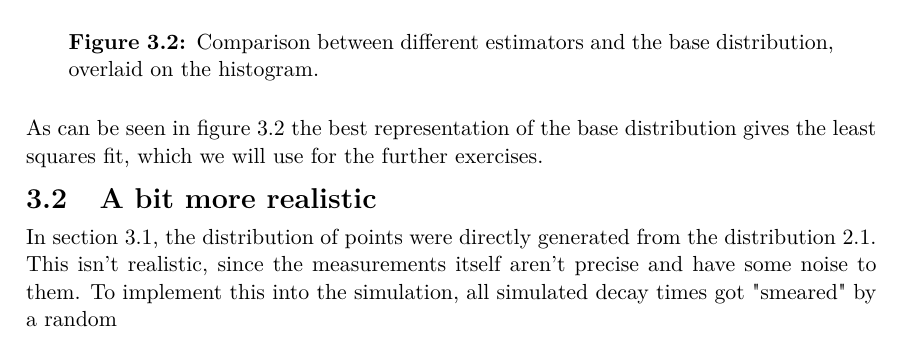
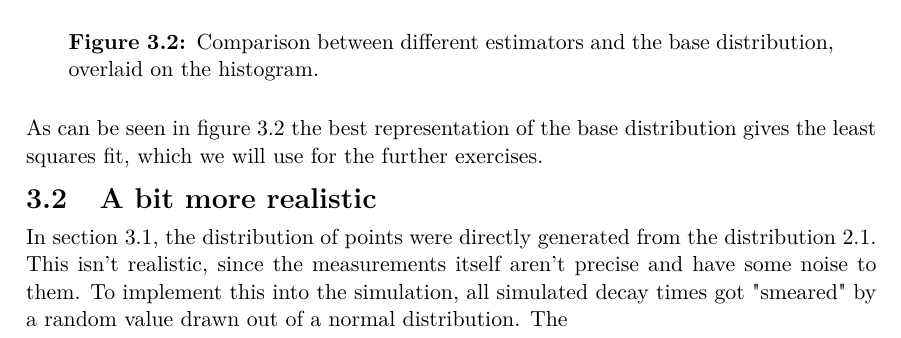
Before and after one commit to kingspoof/PHY241, a LaTeX book (Documentation/main.tex): part of page 6 of 11, cut so that both start at the same text. Compiled offline with pdfLaTeX.

Commit message:
Updates from Overleaf

```diff
--- a/Documentation/main.tex
+++ b/Documentation/main.tex
@@ -115,7 +115,7 @@ As can be seen in figure \ref{fig:comparison_estimators} the best representation
 
 \section{A bit more realistic}
 
-In section \ref{sec:simple_simulation}, the distribution of points were directly generated from the distribution \ref{eq:decay_chain_equation}. This isn't realistic, since the measurements itself aren't precise and have some noise to them. To implement this into the simulation, all simulated decay times got "smeared" by a random
+In section \ref{sec:simple_simulation}, the distribution of points were directly generated from the distribution \ref{eq:decay_chain_equation}. This isn't realistic, since the measurements itself aren't precise and have some noise to them. To implement this into the simulation, all simulated decay times got "smeared" by a random value drawn out of a normal distribution. The
 
 \chapter{Results}
 % present key results (plots, tables, values)
```
Also changed, not shown: Documentation/main.tex (2 more changed lines).
